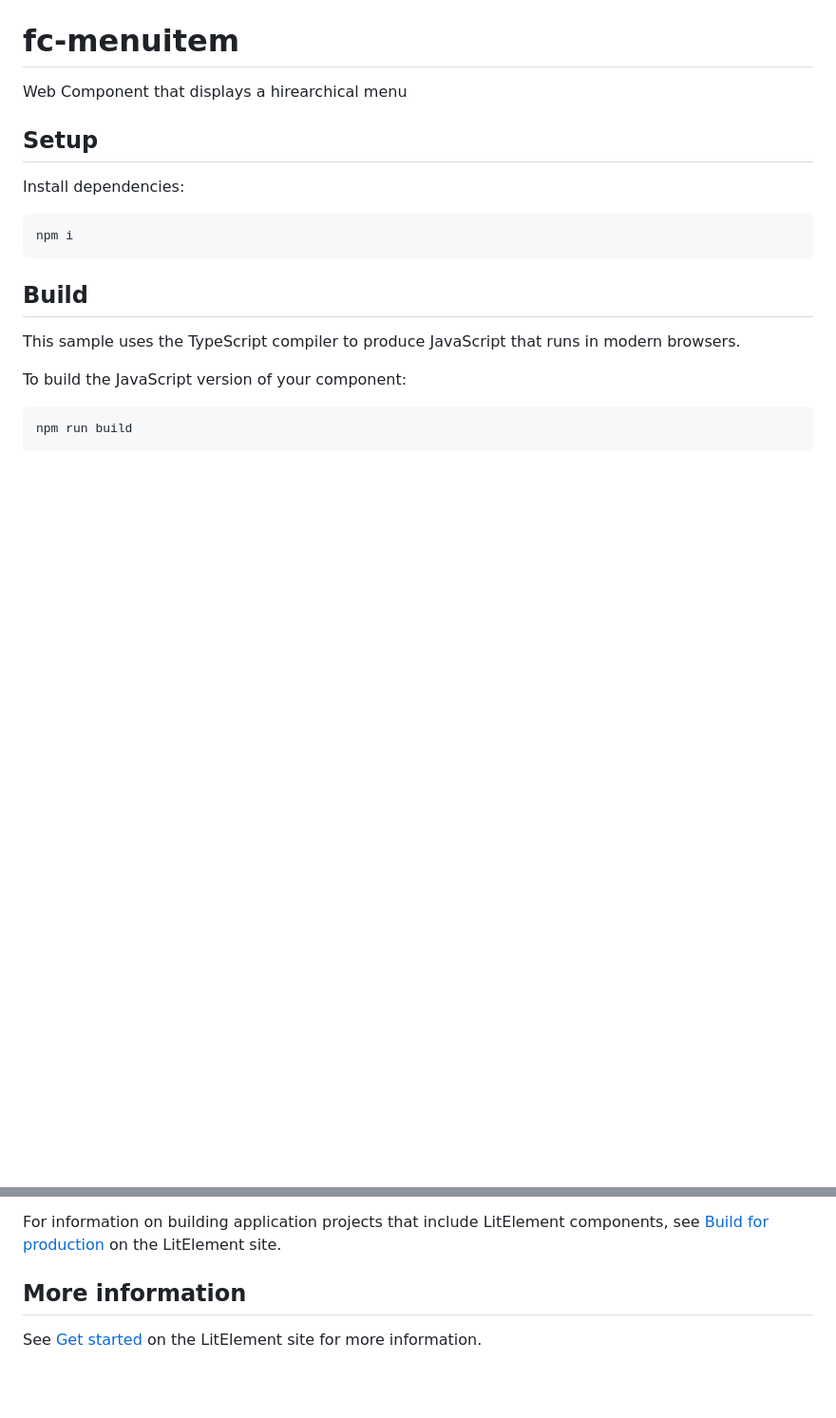
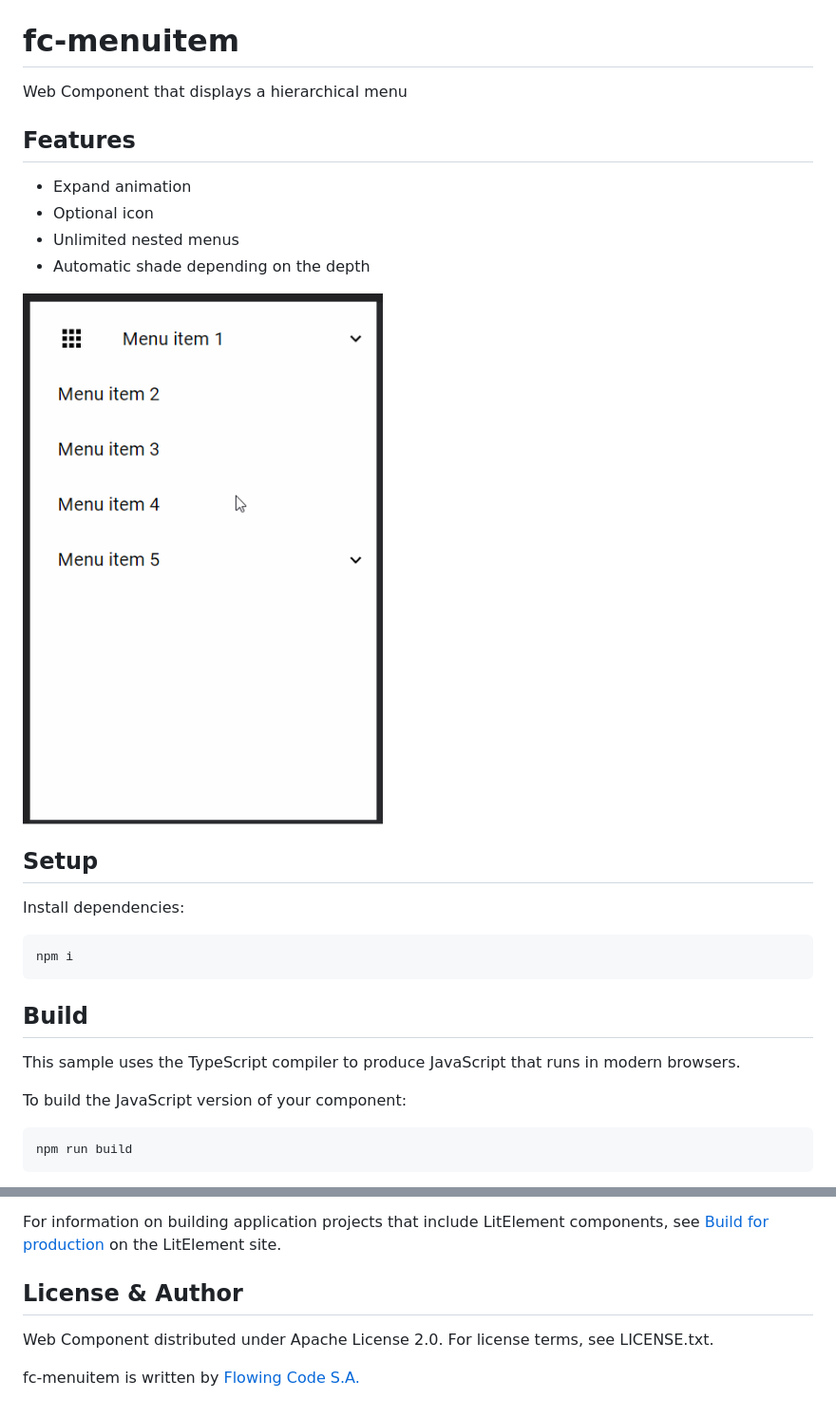
Before and after one commit to FlowingCode/fc-menuitem, a Markdown page: README.md, 2 parts joined by grey strips. Shown: that part at 95% size. Drawn GitHub-style; pictures changed too: Demo.gif (added); blank space fills up the shorter version.

Commit message:
docs: improve documentation Add additional information for publishing the component in Vaadin's directory.

```diff
--- a/README.md
+++ b/README.md
@@ -1,7 +3,14 @@
 # fc-menuitem
 
-Web Component that displays a hirearchical menu
+Web Component that displays a hierarchical menu
 
+## Features
+* Expand animation
+* Optional icon
+* Unlimited nested menus
+* Automatic shade depending on the depth
+
+![GIF for fc-menuitem](./Demo.gif)
 ## Setup
 
 Install dependencies:
@@ -113,6 +122,8 @@ This starter project doesn't include any build-time optimizations like bundling
 
 For information on building application projects that include LitElement components, see [Build for production](https://lit-element.polymer-project.org/guide/build) on the LitElement site.
 
-## More information
+## License & Author
 
-See [Get started](https://lit-element.polymer-project.org/guide/start) on the LitElement site for more information.
+Web Component distributed under Apache License 2.0. For license terms, see LICENSE.txt.
+
+fc-menuitem is written by [Flowing Code S.A.](https://www.flowingcode.com)
```
Also changed, not shown: other parts of README.md (+2 -0 lines), vaadin-directory-description.md (added, +24 -0 lines).
